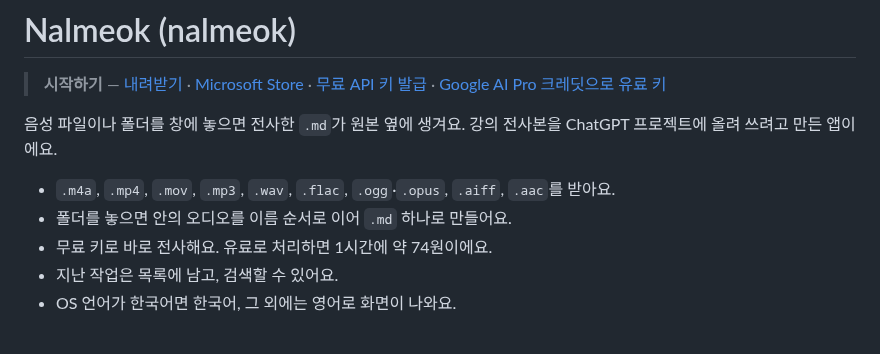
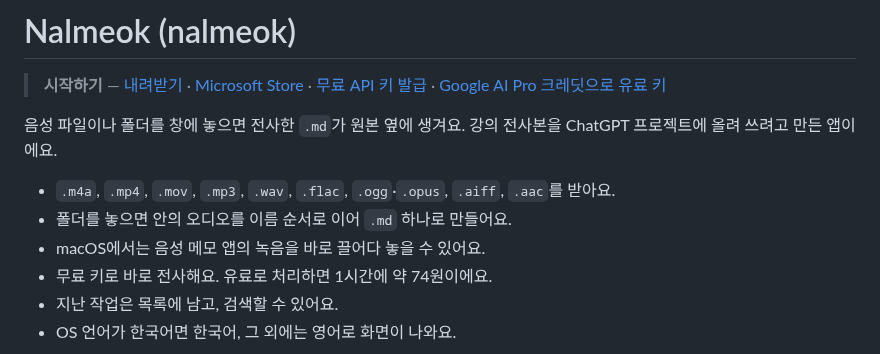
Before and after one commit to jseook11/nalmeok, a Markdown page: README.md, the part around the change. Rendered like a GitHub page.

Commit message:
docs: README에 음성 메모 드래그, 사용 설명서에 같은 이름 동영상 제외 규칙

```diff
--- a/README.md
+++ b/README.md
@@ -8,6 +8,7 @@
 
 - `.m4a`, `.mp4`, `.mov`, `.mp3`, `.wav`, `.flac`, `.ogg`·`.opus`, `.aiff`, `.aac`를 받아요.
 - 폴더를 놓으면 안의 오디오를 이름 순서로 이어 `.md` 하나로 만들어요.
+- macOS에서는 음성 메모 앱의 녹음을 바로 끌어다 놓을 수 있어요.
 - 무료 키로 바로 전사해요. 유료로 처리하면 1시간에 약 74원이에요.
 - 지난 작업은 목록에 남고, 검색할 수 있어요.
 - OS 언어가 한국어면 한국어, 그 외에는 영어로 화면이 나와요.
```
Also changed, not shown: docs/usage.md (+1 -0 lines).
